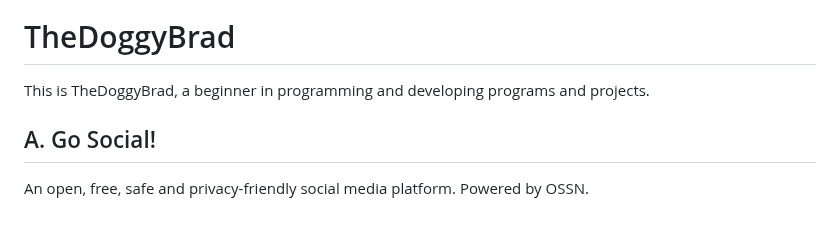
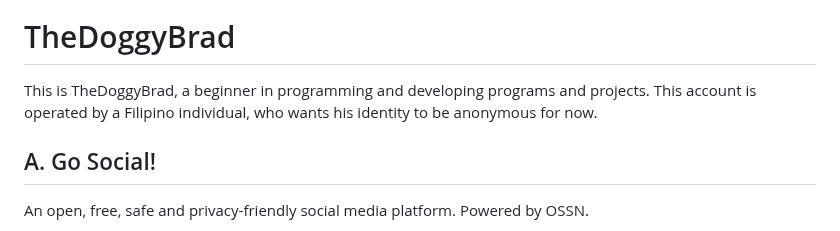
Before and after one commit to thedoggybrad/thedoggybrad, a Markdown page: readme.md, the part around the change. Rendered like a GitHub page.

```diff
--- a/readme.md
+++ b/readme.md
@@ -1,7 +1,7 @@
 <img src="https://github.com/thedoggybrad/thedoggybrad/assets/94173621/286d5330-e26d-48ec-872d-ae53a95df869" alt="LOGO" width="180"  height="128">
 
 # TheDoggyBrad
-This is TheDoggyBrad, a beginner in programming and developing programs and projects.
+This is TheDoggyBrad, a beginner in programming and developing programs and projects. This account is operated by a Filipino individual, who wants his identity to be anonymous for now.
 
 ## A. Go Social!
 An open, free, safe and privacy-friendly social media platform. Powered by OSSN.
```
